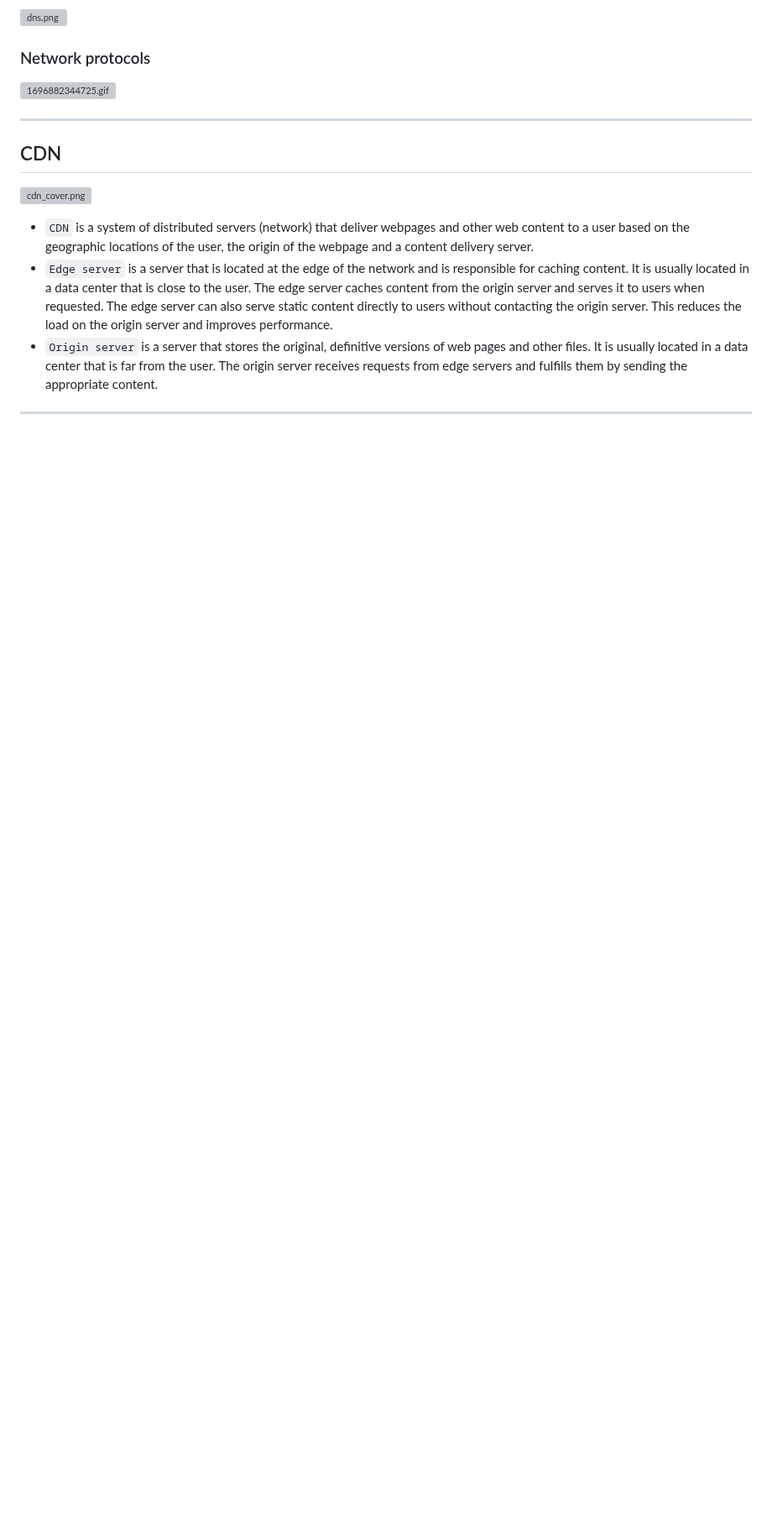
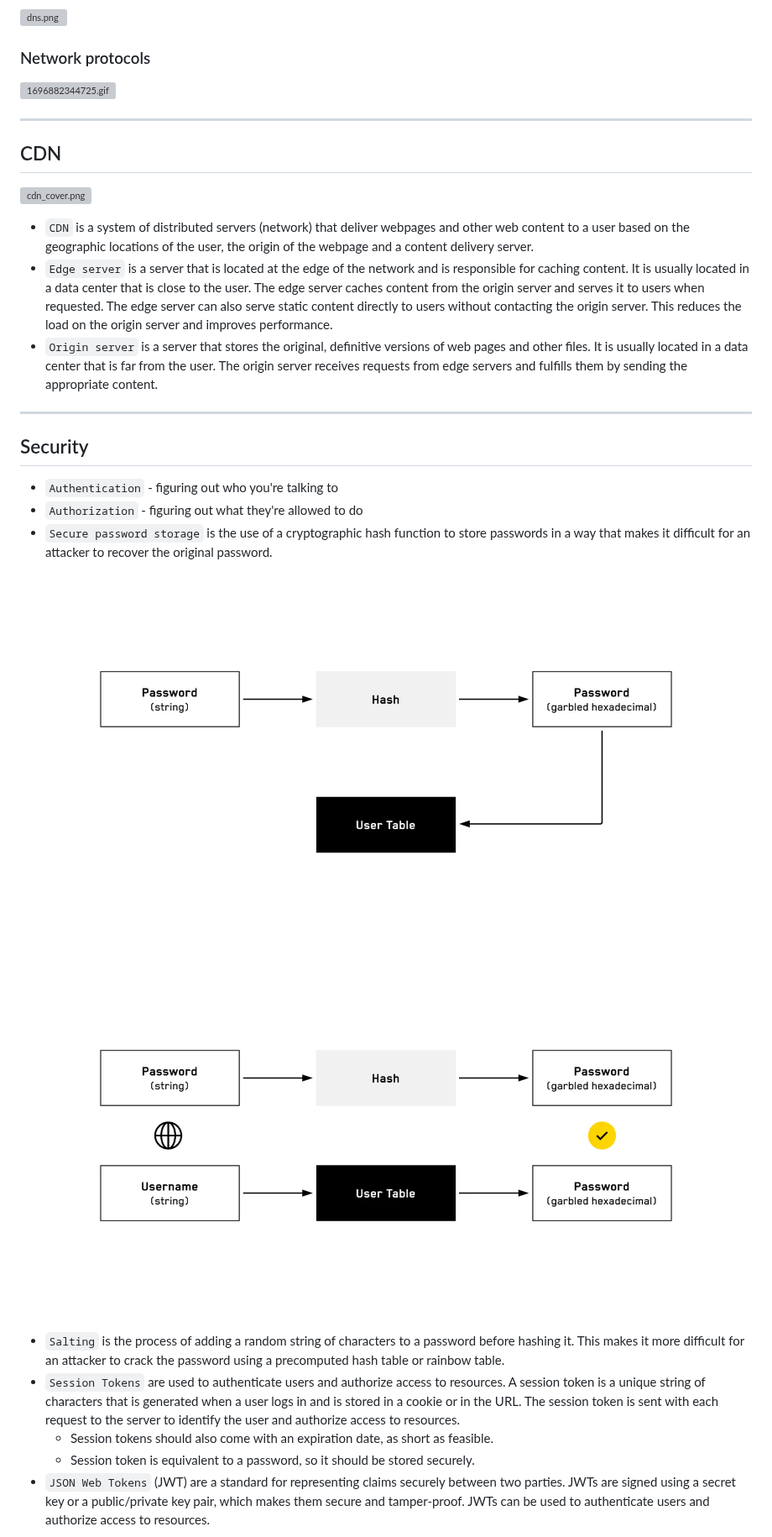
Before and after one commit to linnykoleh/awesome-system-design, a Markdown page: README.MD, the part around one of its changes. Shown at 84% size. Drawn GitHub-style; pictures changed too: images/system.design.4/security_1.png (added), images/system.design.4/security_2.png (added); blank space fills up the shorter version; grey boxes are pictures that could not be loaded.

Commit message:
added security part

```diff
--- a/README.MD
+++ b/README.MD
@@ -396,3 +397,25 @@
 
 ---
 
+## Security
+
+- `Authentication` - figuring out who you're talking to
+- `Authorization` - figuring out what they're allowed to do
+- `Secure password storage` is the use of a cryptographic hash function to store passwords in a way that makes it difficult
+  for an attacker to recover the original password.
+
+![security_1.png](images/system.design.4/security_1.png)
+
+![security_2.png](images/system.design.4/security_2.png)
+
+- `Salting` is the process of adding a random string of characters to a password before hashing it. This makes it more
+  difficult for an attacker to crack the password using a precomputed hash table or rainbow table.
+- `Session Tokens` are used to authenticate users and authorize access to resources. A session token is a unique string
+  of characters that is generated when a user logs in and is stored in a cookie or in the URL. The session token is
+  sent with each request to the server to identify the user and authorize access to resources.
+  - Session tokens should also come with an expiration date, as short as feasible.
+  - Session token is equivalent to a password, so it should be stored securely.
+- `JSON Web Tokens` (JWT) are a standard for representing claims securely between two parties. JWTs are signed using a
+  secret key or a public/private key pair, which makes them secure and tamper-proof. JWTs can be used to authenticate
+  users and authorize access to resources.
+
```
Also changed, not shown: other parts of README.MD (+18 -1 lines), images/system.design.4/security_3.png (added).
